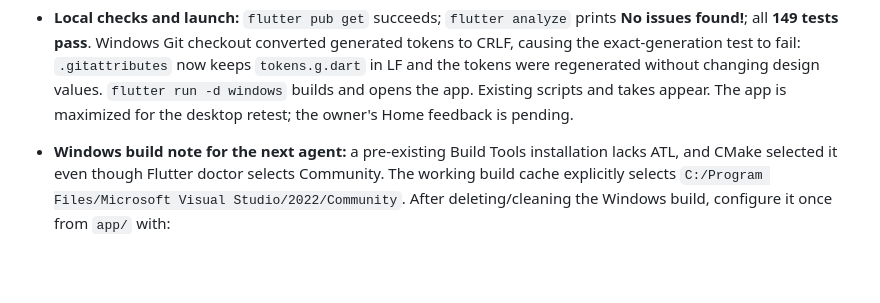
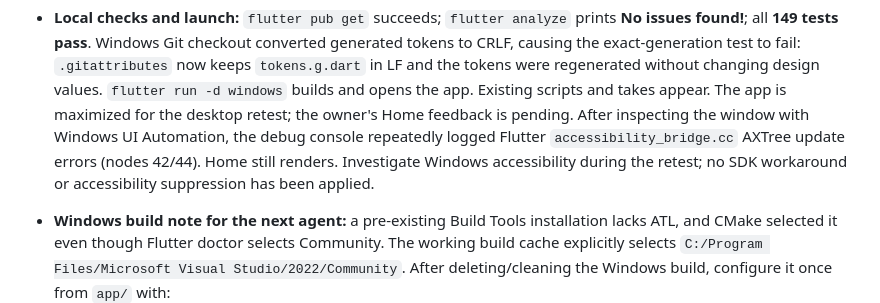
Before and after one commit to HarDvolT/SpawnAlpha, a Markdown page: docs/status.md, the part around the change. Rendered like a GitHub page; blank space fills up the shorter version.

Commit message:
Note Windows accessibility warning for the desktop retest

```diff
--- a/docs/status.md
+++ b/docs/status.md
@@ -37,6 +37,10 @@ build step 2 (screen recording).
   `tokens.g.dart` in LF and the tokens were regenerated without changing design values.
   `flutter run -d windows` builds and opens the app. Existing scripts and takes appear.
   The app is maximized for the desktop retest; the owner's Home feedback is pending.
+  After inspecting the window with Windows UI Automation, the debug console repeatedly
+  logged Flutter `accessibility_bridge.cc` AXTree update errors (nodes 42/44). Home still
+  renders. Investigate Windows accessibility during the retest; no SDK workaround or
+  accessibility suppression has been applied.
 - **Windows build note for the next agent:** a pre-existing Build Tools installation
   lacks ATL, and CMake selected it even though Flutter doctor selects Community. The
   working build cache explicitly selects `C:/Program Files/Microsoft Visual Studio/2022/Community`.
```
